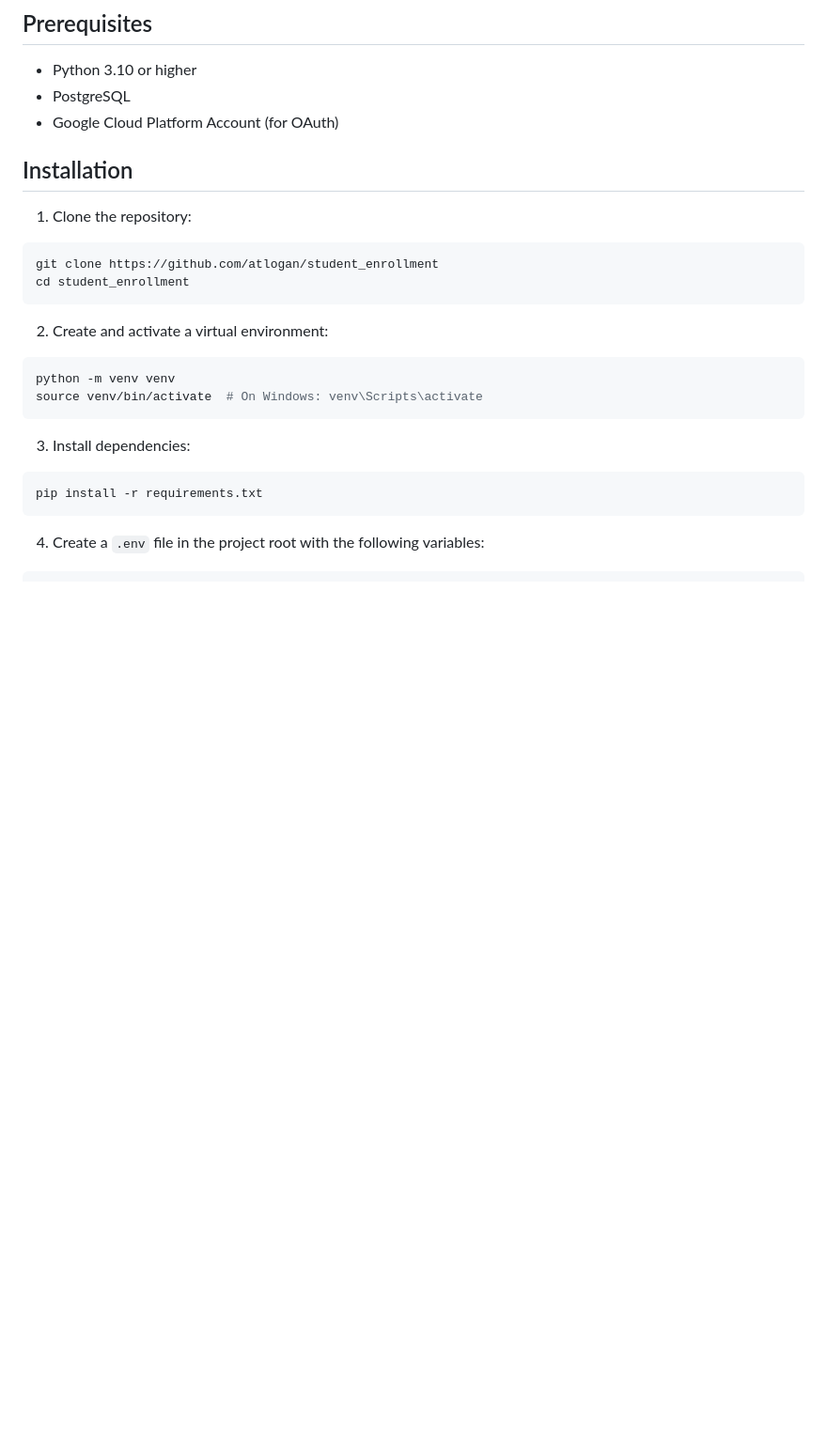
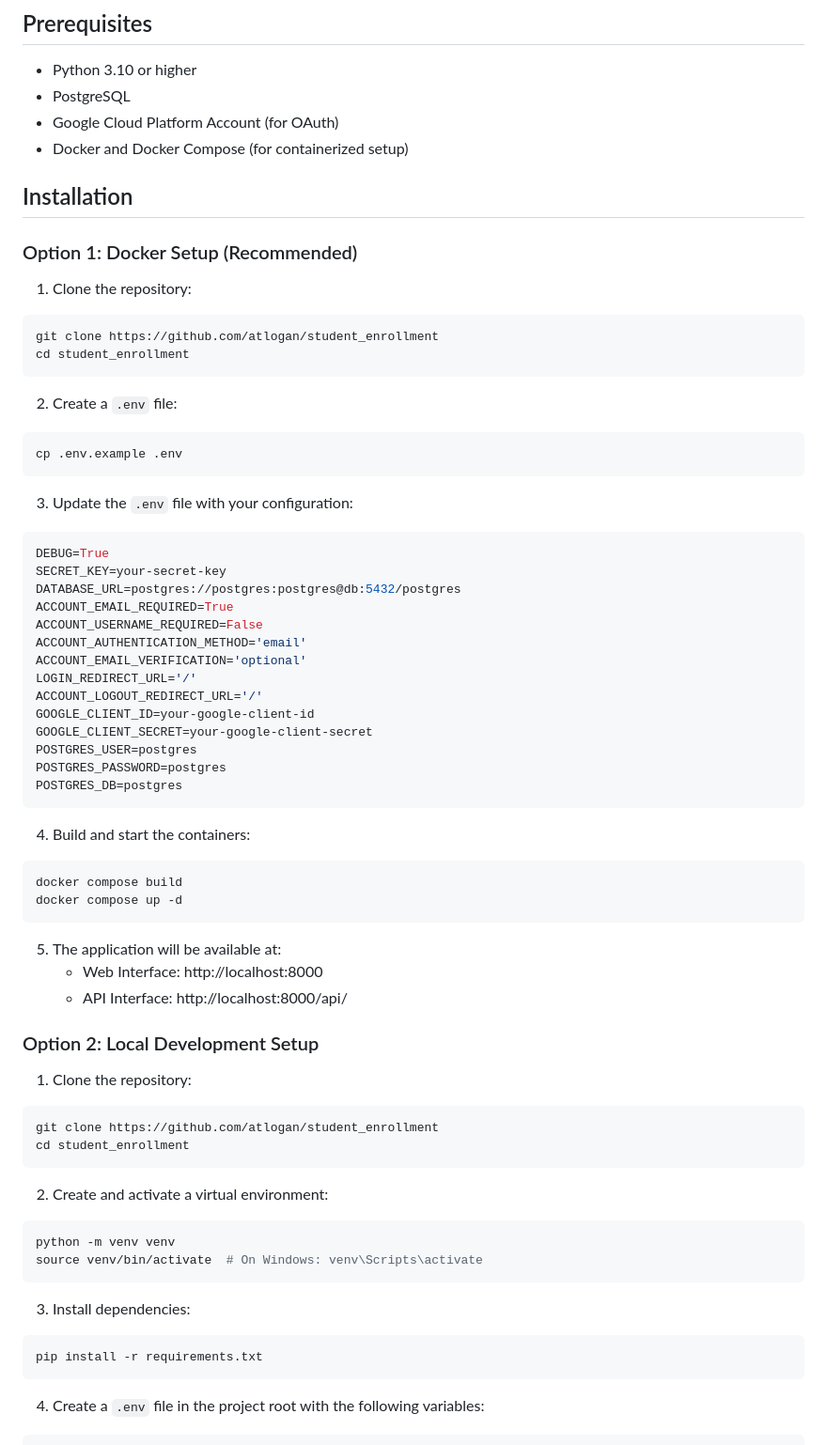
Before and after one commit to atlogan/student_enrollment, a Markdown page: README.md, the part around one of its changes. Shown at 94% size. Drawn GitHub-style; blank space fills up the shorter version.

Commit message:
add docker instructions

````diff
--- a/README.md
+++ b/README.md
@@ -15,8 +15,52 @@ A Django-based student enrollment system with user authentication, permissions,
 - Python 3.10 or higher
 - PostgreSQL
 - Google Cloud Platform Account (for OAuth)
+- Docker and Docker Compose (for containerized setup)
 
 ## Installation
+
+### Option 1: Docker Setup (Recommended)
+
+1. Clone the repository:
+```bash
+git clone https://github.com/atlogan/student_enrollment
+cd student_enrollment
+```
+
+2. Create a `.env` file:
+```bash
+cp .env.example .env
+```
+
+3. Update the `.env` file with your configuration:
+```env
+DEBUG=True
+SECRET_KEY=your-secret-key
+DATABASE_URL=postgres://postgres:postgres@db:5432/postgres
+ACCOUNT_EMAIL_REQUIRED=True
+ACCOUNT_USERNAME_REQUIRED=False
+ACCOUNT_AUTHENTICATION_METHOD='email'
+ACCOUNT_EMAIL_VERIFICATION='optional'
+LOGIN_REDIRECT_URL='/'
+ACCOUNT_LOGOUT_REDIRECT_URL='/'
+GOOGLE_CLIENT_ID=your-google-client-id
+GOOGLE_CLIENT_SECRET=your-google-client-secret
+POSTGRES_USER=postgres
+POSTGRES_PASSWORD=postgres
+POSTGRES_DB=postgres
+```
+
+4. Build and start the containers:
+```bash
+docker compose build
+docker compose up -d
+```
+
+5. The application will be available at:
+   - Web Interface: http://localhost:8000
+   - API Interface: http://localhost:8000/api/
+
+### Option 2: Local Development Setup
 
 1. Clone the repository:
 ```bash
````
Also changed, not shown: other parts of README.md (+38 -0 lines).
